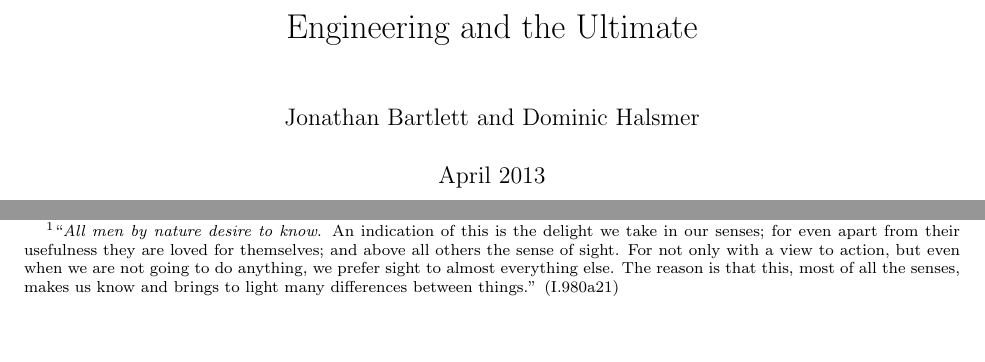
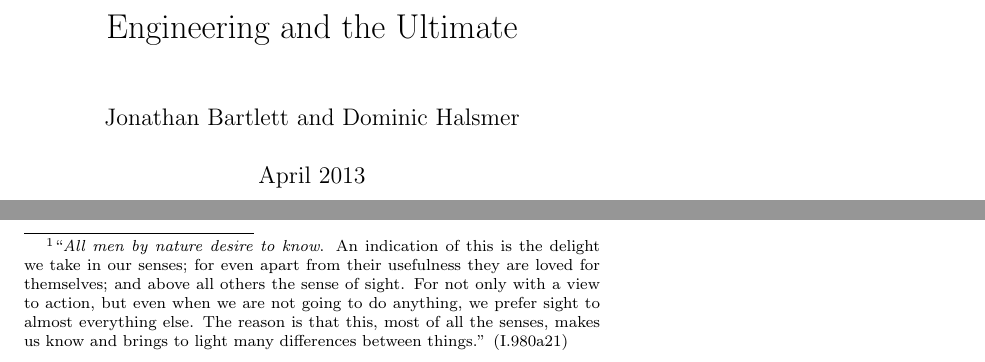
Before and after one commit to johnnyb/eandm-book, a LaTeX thesis (Book.tex): two parts of pages 1 and 57 of 67 before the commit and two parts of pages 1 and 91 of 111 after it, joined at a grey line, cut so that both start at the same text, the shorter picture padded with empty space. Compiled offline with pdfLaTeX.

```diff
--- a/Book.tex
+++ b/Book.tex
@@ -1,6 +1,6 @@
 \documentclass{book}
 
-\usepackage[margin=1in, paperwidth=8.5in, paperheight=11in]{geometry}
+\usepackage[margin=1in, paperwidth=6in, paperheight=9in]{geometry}
 
 %% bibliographies for each chapter, as a section in the chapter
 
```
Also changed, not shown: ISBN9780975283868.eps (added), ISBN9780975283868.pdf (added).
